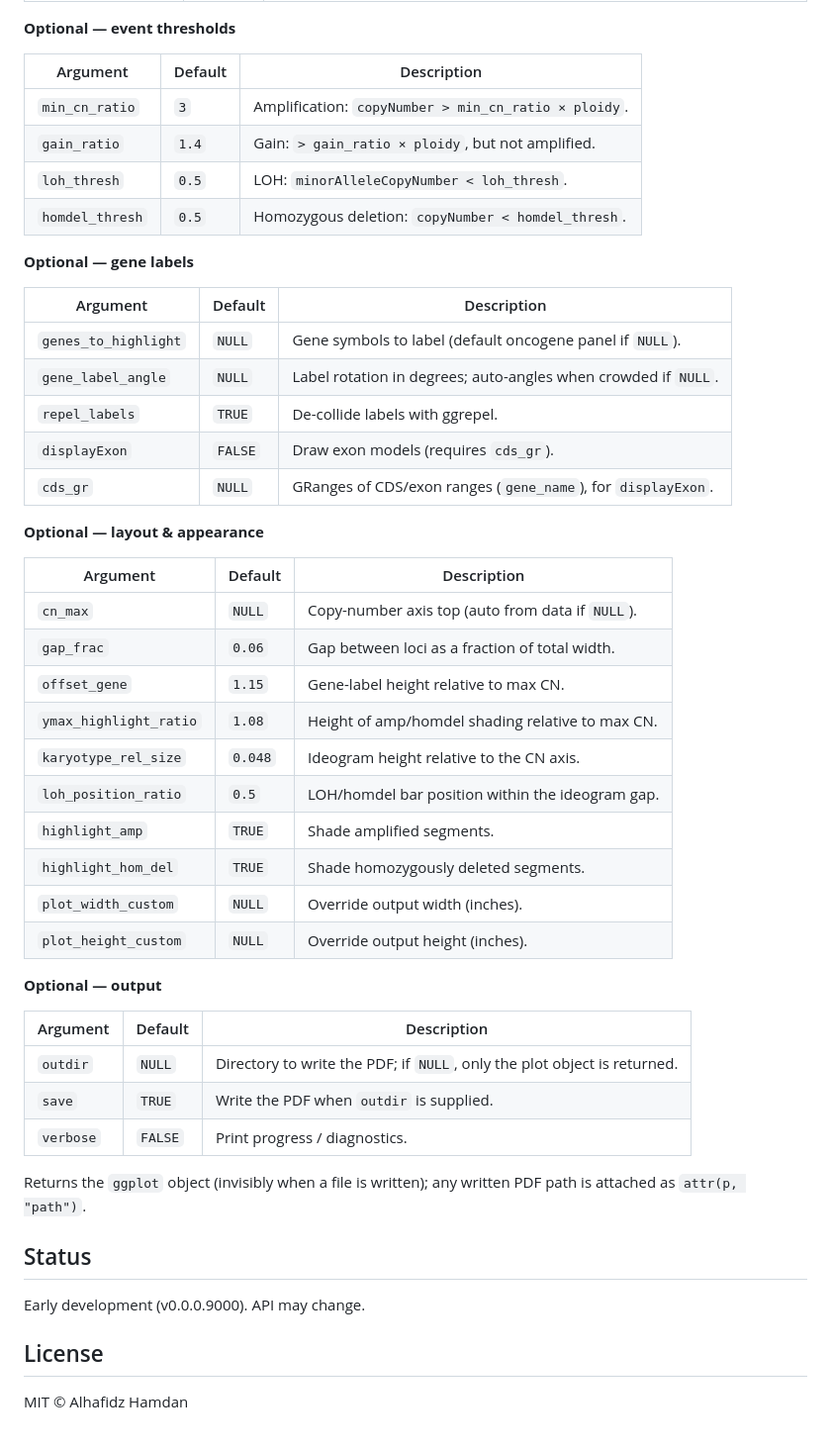
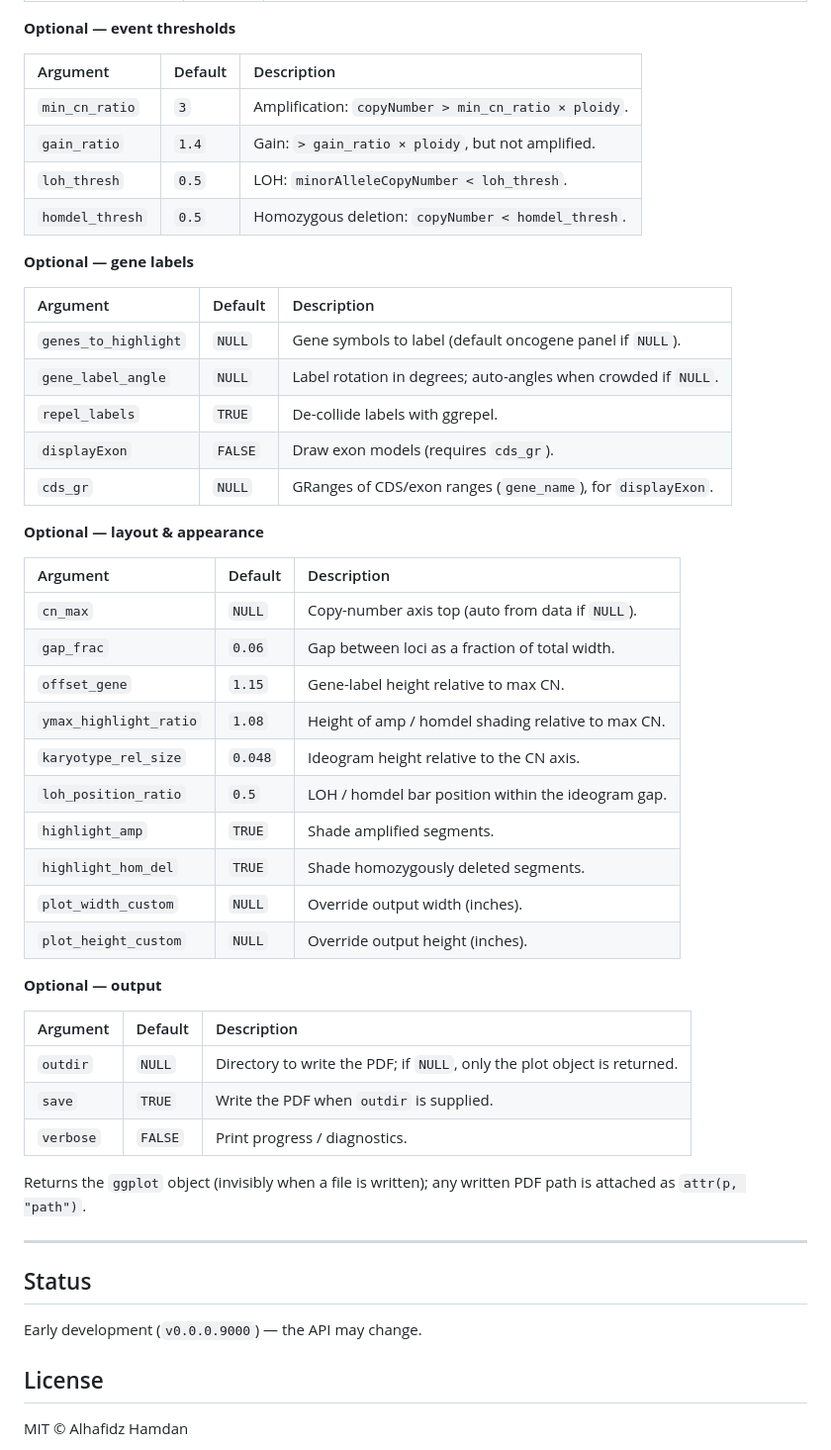
Before and after one commit to alhafidzhamdan/EpiTracer, a Markdown page: README.md, the part around one of its changes. Shown at 99% size. GitHub-like rendering.

```diff
--- a/README.md
+++ b/README.md
@@ -159,7 +171,7 @@ optional.
 **Optional — event thresholds**
 
 | Argument | Default | Description |
-|---|---|---|
+| :--- | :--- | :--- |
 | `min_cn_ratio`  | `3`   | Amplification: `copyNumber > min_cn_ratio × ploidy`. |
 | `gain_ratio`    | `1.4` | Gain: `> gain_ratio × ploidy`, but not amplified. |
 | `loh_thresh`    | `0.5` | LOH: `minorAlleleCopyNumber < loh_thresh`. |
@@ -168,7 +180,7 @@ optional.
 **Optional — gene labels**
 
 | Argument | Default | Description |
-|---|---|---|
+| :--- | :--- | :--- |
 | `genes_to_highlight` | `NULL`  | Gene symbols to label (default oncogene panel if `NULL`). |
 | `gene_label_angle`   | `NULL`  | Label rotation in degrees; auto-angles when crowded if `NULL`. |
 | `repel_labels`       | `TRUE`  | De-collide labels with ggrepel. |
@@ -178,13 +190,13 @@ optional.
 **Optional — layout & appearance**
 
 | Argument | Default | Description |
-|---|---|---|
+| :--- | :--- | :--- |
 | `cn_max`               | `NULL`  | Copy-number axis top (auto from data if `NULL`). |
 | `gap_frac`             | `0.06`  | Gap between loci as a fraction of total width. |
 | `offset_gene`          | `1.15`  | Gene-label height relative to max CN. |
-| `ymax_highlight_ratio` | `1.08`  | Height of amp/homdel shading relative to max CN. |
+| `ymax_highlight_ratio` | `1.08`  | Height of amp / homdel shading relative to max CN. |
 | `karyotype_rel_size`   | `0.048` | Ideogram height relative to the CN axis. |
-| `loh_position_ratio`   | `0.5`   | LOH/homdel bar position within the ideogram gap. |
+| `loh_position_ratio`   | `0.5`   | LOH / homdel bar position within the ideogram gap. |
 | `highlight_amp`        | `TRUE`  | Shade amplified segments. |
 | `highlight_hom_del`    | `TRUE`  | Shade homozygously deleted segments. |
 | `plot_width_custom`    | `NULL`  | Override output width (inches). |
@@ -193,7 +205,7 @@ optional.
 **Optional — output**
 
 | Argument | Default | Description |
-|---|---|---|
+| :--- | :--- | :--- |
 | `outdir`  | `NULL`  | Directory to write the PDF; if `NULL`, only the plot object is returned. |
 | `save`    | `TRUE`  | Write the PDF when `outdir` is supplied. |
 | `verbose` | `FALSE` | Print progress / diagnostics. |
@@ -201,9 +213,11 @@ optional.
 Returns the `ggplot` object (invisibly when a file is written); any written PDF
 path is attached as `attr(p, "path")`.
 
+---
+
 ## Status
 
-Early development (v0.0.0.9000). API may change.
+Early development (`v0.0.0.9000`) — the API may change.
 
 ## License
 
```
Also changed, not shown: other parts of README.md (+85 -73 lines).
